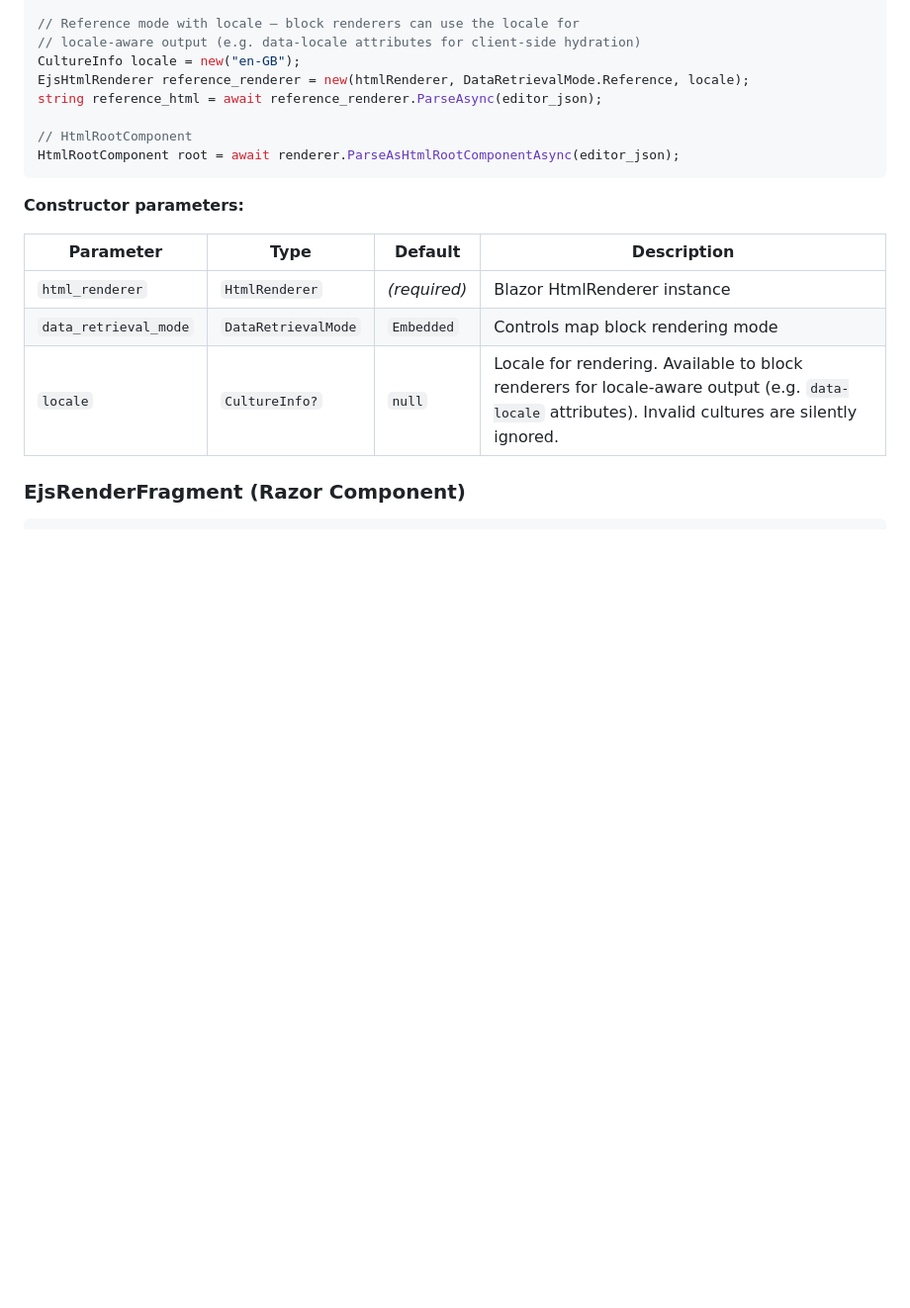
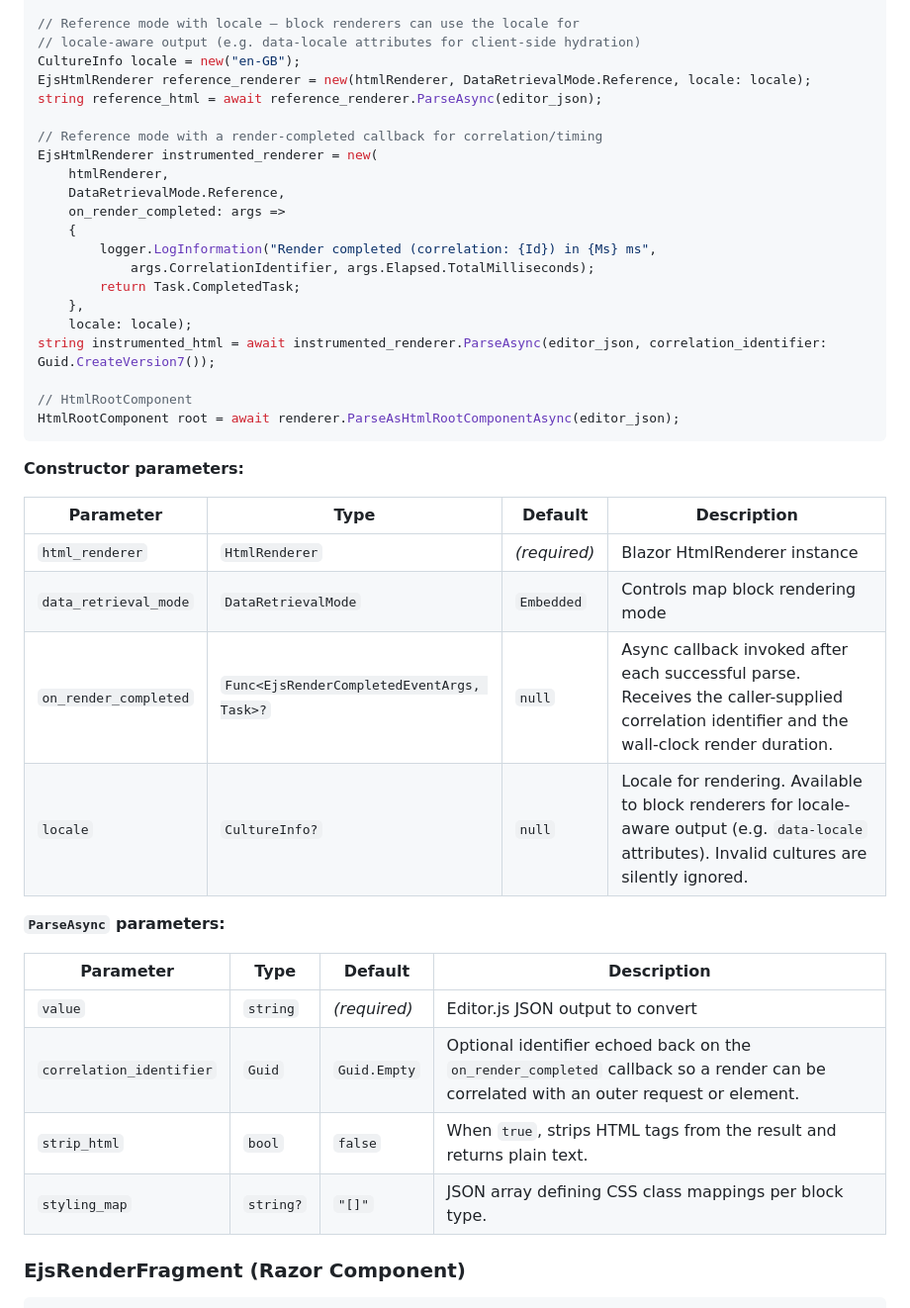
Before and after one commit to kibblewhite/EditorJsonProcessor, a Markdown page: EditorJsonToHtmlConverter/README.md, the part around one of its changes. Shown at 99% size. Drawn GitHub-style; blank space fills up the shorter version.

```diff
--- a/EditorJsonToHtmlConverter/README.md
+++ b/EditorJsonToHtmlConverter/README.md
@@ -38,8 +38,21 @@ string styled_html = await renderer.ParseAsync(editor_json, styling_map: styling
 // Reference mode with locale — block renderers can use the locale for
 // locale-aware output (e.g. data-locale attributes for client-side hydration)
 CultureInfo locale = new("en-GB");
-EjsHtmlRenderer reference_renderer = new(htmlRenderer, DataRetrievalMode.Reference, locale);
+EjsHtmlRenderer reference_renderer = new(htmlRenderer, DataRetrievalMode.Reference, locale: locale);
 string reference_html = await reference_renderer.ParseAsync(editor_json);
+
+// Reference mode with a render-completed callback for correlation/timing
+EjsHtmlRenderer instrumented_renderer = new(
+    htmlRenderer,
+    DataRetrievalMode.Reference,
+    on_render_completed: args =>
+    {
+        logger.LogInformation("Render completed (correlation: {Id}) in {Ms} ms",
+            args.CorrelationIdentifier, args.Elapsed.TotalMilliseconds);
+        return Task.CompletedTask;
+    },
+    locale: locale);
+string instrumented_html = await instrumented_renderer.ParseAsync(editor_json, correlation_identifier: Guid.CreateVersion7());
 
 // HtmlRootComponent
 HtmlRootComponent root = await renderer.ParseAsHtmlRootComponentAsync(editor_json);
@@ -51,7 +64,17 @@ HtmlRootComponent root = await renderer.ParseAsHtmlRootComponentAsync(editor_jso
 |---|---|---|---|
 | `html_renderer` | `HtmlRenderer` | *(required)* | Blazor HtmlRenderer instance |
 | `data_retrieval_mode` | `DataRetrievalMode` | `Embedded` | Controls map block rendering mode |
+| `on_render_completed` | `Func<EjsRenderCompletedEventArgs, Task>?` | `null` | Async callback invoked after each successful parse. Receives the caller-supplied correlation identifier and the wall-clock render duration. |
 | `locale` | `CultureInfo?` | `null` | Locale for rendering. Available to block renderers for locale-aware output (e.g. `data-locale` attributes). Invalid cultures are silently ignored. |
+
+**`ParseAsync` parameters:**
+
+| Parameter | Type | Default | Description |
+|---|---|---|---|
+| `value` | `string` | *(required)* | Editor.js JSON output to convert |
+| `correlation_identifier` | `Guid` | `Guid.Empty` | Optional identifier echoed back on the `on_render_completed` callback so a render can be correlated with an outer request or element. |
+| `strip_html` | `bool` | `false` | When `true`, strips HTML tags from the result and returns plain text. |
+| `styling_map` | `string?` | `"[]"` | JSON array defining CSS class mappings per block type. |
 
 ### EjsRenderFragment (Razor Component)
 
```
Also changed, not shown: other parts of EditorJsonToHtmlConverter/README.md (+44 -8 lines).
